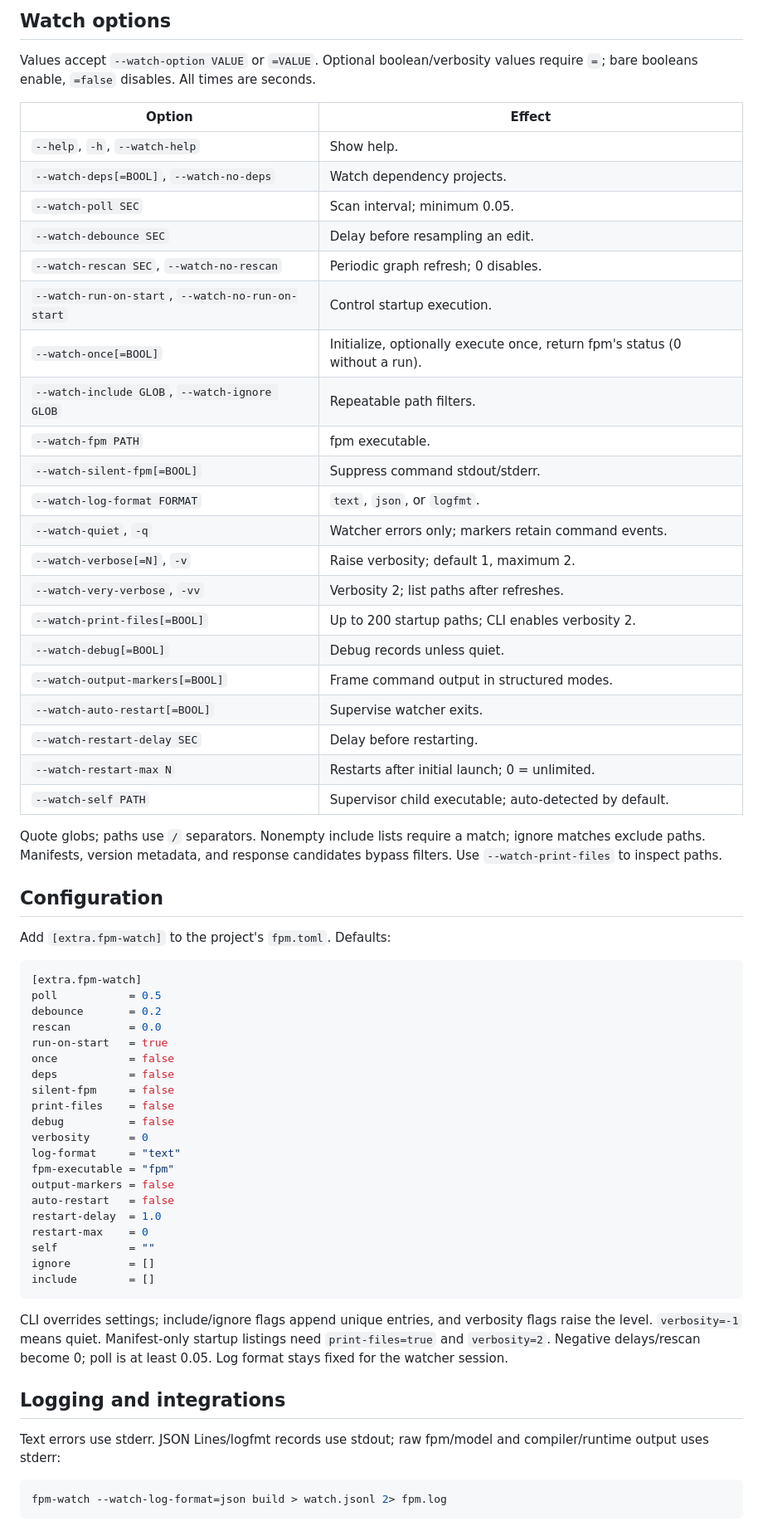
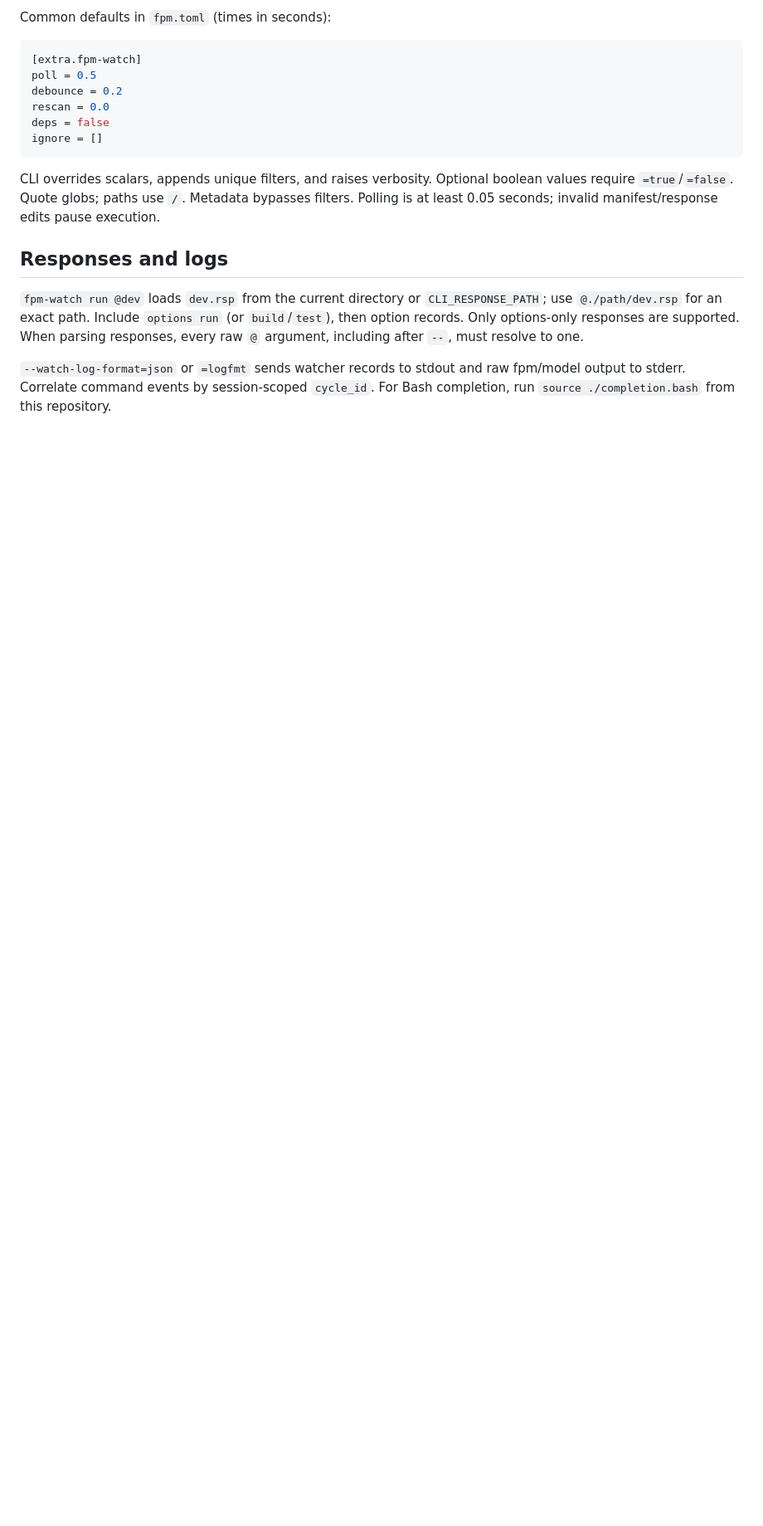
Before and after one commit to gha3mi/fpm-watch, a Markdown page: README.md, the part around one of its changes. Shown at 83% size. Rendered like a GitHub page; blank space fills up the shorter version.

````diff
--- a/README.md
+++ b/README.md
@@ -92,74 +55,26 @@ Intel ifx can also crash inside fpm when scanning an empty source directory; thi
-## Watch options
-
-Values accept `--watch-option VALUE` or `=VALUE`. Optional boolean/verbosity values
-require `=`; bare booleans enable, `=false` disables. All times are seconds.
-
-| Option | Effect |
-| --- | --- |
-| `--help`, `-h`, `--watch-help` | Show help. |
-| `--watch-deps[=BOOL]`, `--watch-no-deps` | Watch dependency projects. |
-| `--watch-poll SEC` | Scan interval; minimum 0.05. |
-| `--watch-debounce SEC` | Delay before resampling an edit. |
-| `--watch-rescan SEC`, `--watch-no-rescan` | Periodic graph refresh; 0 disables. |
-| `--watch-run-on-start`, `--watch-no-run-on-start` | Control startup execution. |
-| `--watch-once[=BOOL]` | Initialize, optionally execute once, return fpm's status (0 without a run). |
-| `--watch-include GLOB`, `--watch-ignore GLOB` | Repeatable path filters. |
-| `--watch-fpm PATH` | fpm executable. |
-| `--watch-silent-fpm[=BOOL]` | Suppress command stdout/stderr. |
-| `--watch-log-format FORMAT` | `text`, `json`, or `logfmt`. |
-| `--watch-quiet`, `-q` | Watcher errors only; markers retain command events. |
-| `--watch-verbose[=N]`, `-v` | Raise verbosity; default 1, maximum 2. |
-| `--watch-very-verbose`, `-vv` | Verbosity 2; list paths after refreshes. |
-| `--watch-print-files[=BOOL]` | Up to 200 startup paths; CLI enables verbosity 2. |
-| `--watch-debug[=BOOL]` | Debug records unless quiet. |
-| `--watch-output-markers[=BOOL]` | Frame command output in structured modes. |
-| `--watch-auto-restart[=BOOL]` | Supervise watcher exits. |
-| `--watch-restart-delay SEC` | Delay before restarting. |
-| `--watch-restart-max N` | Restarts after initial launch; 0 = unlimited. |
-| `--watch-self PATH` | Supervisor child executable; auto-detected by default. |
-
-Quote globs; paths use `/` separators. Nonempty include lists require a match;
-ignore matches exclude paths. Manifests, version metadata, and response candidates
-bypass filters. Use `--watch-print-files` to inspect paths.
-
-## Configuration
-
-Add `[extra.fpm-watch]` to the project's `fpm.toml`. Defaults:
+Common defaults in `fpm.toml` (times in seconds):
 
 ```toml
 [extra.fpm-watch]
-poll           = 0.5
-debounce       = 0.2
-rescan         = 0.0
-run-on-start   = true
-once           = false
-deps           = false
-silent-fpm     = false
-print-files    = false
-debug          = false
-verbosity      = 0
-log-format     = "text"
-fpm-executable = "fpm"
-output-markers = false
-auto-restart   = false
-restart-delay  = 1.0
-restart-max    = 0
-self           = ""
-ignore         = []
-include        = []
+poll = 0.5
+debounce = 0.2
+rescan = 0.0
+deps = false
+ignore = []
 ```
 
-CLI overrides settings; include/ignore flags append unique entries, and verbosity
-flags raise the level. `verbosity=-1` means quiet. Manifest-only startup listings
-need `print-files=true` and `verbosity=2`. Negative delays/rescan become 0;
-poll is at least 0.05. Log format stays fixed for the watcher session.
+CLI overrides scalars, appends unique filters, and raises verbosity. Optional
+boolean values require `=true`/`=false`. Quote globs; paths use `/`. Metadata bypasses
+filters. Polling is at least 0.05 seconds; invalid manifest/response edits pause execution.
 
-## Logging and integrations
+## Responses and logs
 
-Text errors use stderr. JSON Lines/logfmt records use stdout; raw fpm/model and
-compiler/runtime output uses stderr:
+`fpm-watch run @dev` loads `dev.rsp` from the current directory or `CLI_RESPONSE_PATH`;
+use `@./path/dev.rsp` for an exact path. Include `options run` (or `build`/`test`),
+then option records. Only options-only responses are supported. When parsing responses,
+every raw `@` argument, including after `--`, must resolve to one.
 
-```bash
-fpm-watch --watch-log-format=json build > watch.jsonl 2> fpm.log
-```
+`--watch-log-format=json` or `=logfmt` sends watcher records to stdout and raw
+fpm/model output to stderr. Correlate command events by session-scoped `cycle_id`.
+For Bash completion, run `source ./completion.bash` from this repository.
 
````
Also changed, not shown: other parts of README.md (+31 -80 lines).
